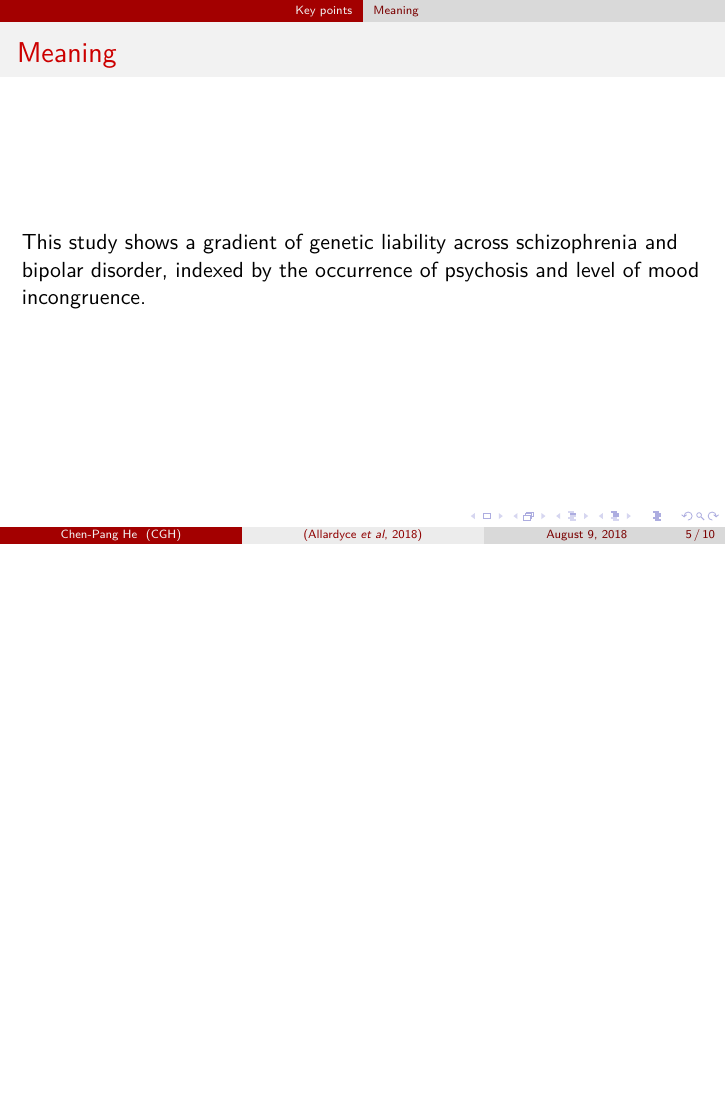
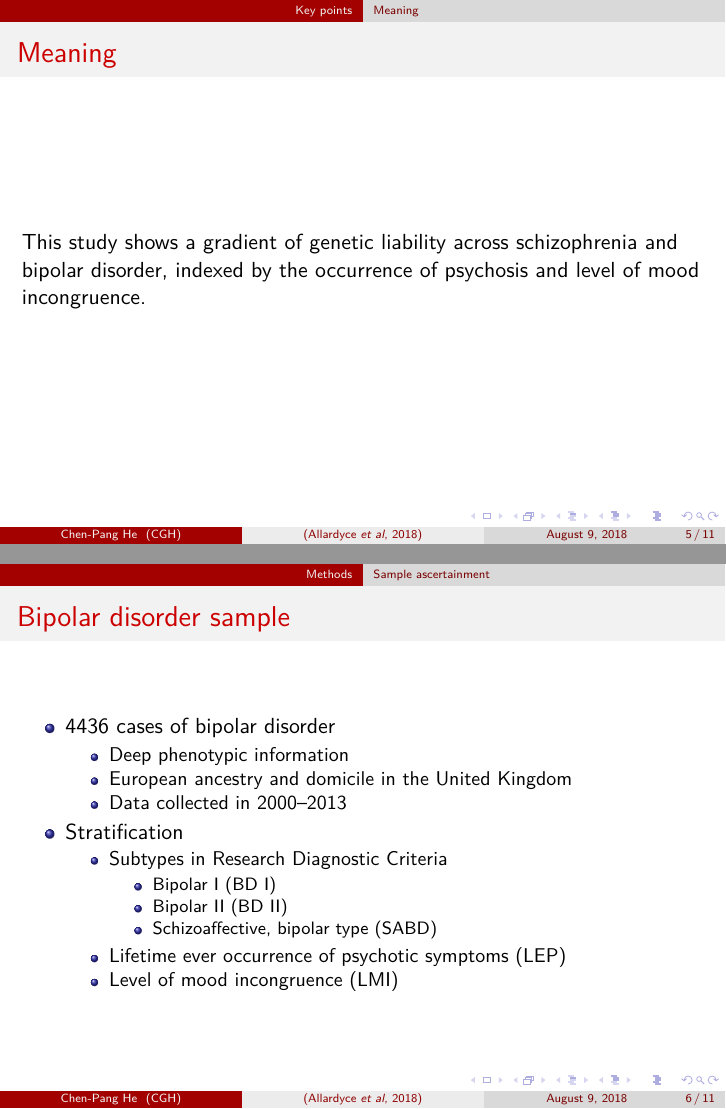
Before and after one commit to NeoTim/CGH-Psychiatry-Allardyce-2018, LaTeX slides (Allardyce-2018.tex): page 5 of 10 before the commit and pages 5 and 6 of 11 after it, the two joined at a grey line, the shorter picture padded with empty space. Compiled offline with XeLaTeX; a missing font is replaced by an installed copy or a similar font.

Commit message:
Bipolar disorder sample

```diff
--- a/Allardyce-2018.tex
+++ b/Allardyce-2018.tex
@@ -53,6 +53,30 @@
     incongruence.
 \end{frame}
 
+\section{Methods}
+\subsection{Sample ascertainment}
+\begin{frame}{Bipolar disorder sample}
+    \begin{itemize}
+        \item 4436 cases of bipolar disorder
+            \begin{itemize}
+                \item Deep phenotypic information
+                \item European ancestry and domicile in the United Kingdom
+                \item Data collected in 2000--2013
+            \end{itemize}
+        \item Stratification
+            \begin{itemize}
+                \item Subtypes in Research Diagnostic Criteria
+                    \begin{itemize}
+                        \item Bipolar I (BD I)
+                        \item Bipolar II (BD II)
+                        \item Schizoaffective, bipolar type (SABD)
+                    \end{itemize}
+                \item Lifetime ever occurrence of psychotic symptoms (LEP)
+                \item Level of mood incongruence (LMI)
+            \end{itemize}
+    \end{itemize}
+\end{frame}
+
 \section{Results}
 \begin{frame}{Table 1}
     \solo{T1.eps}
```
